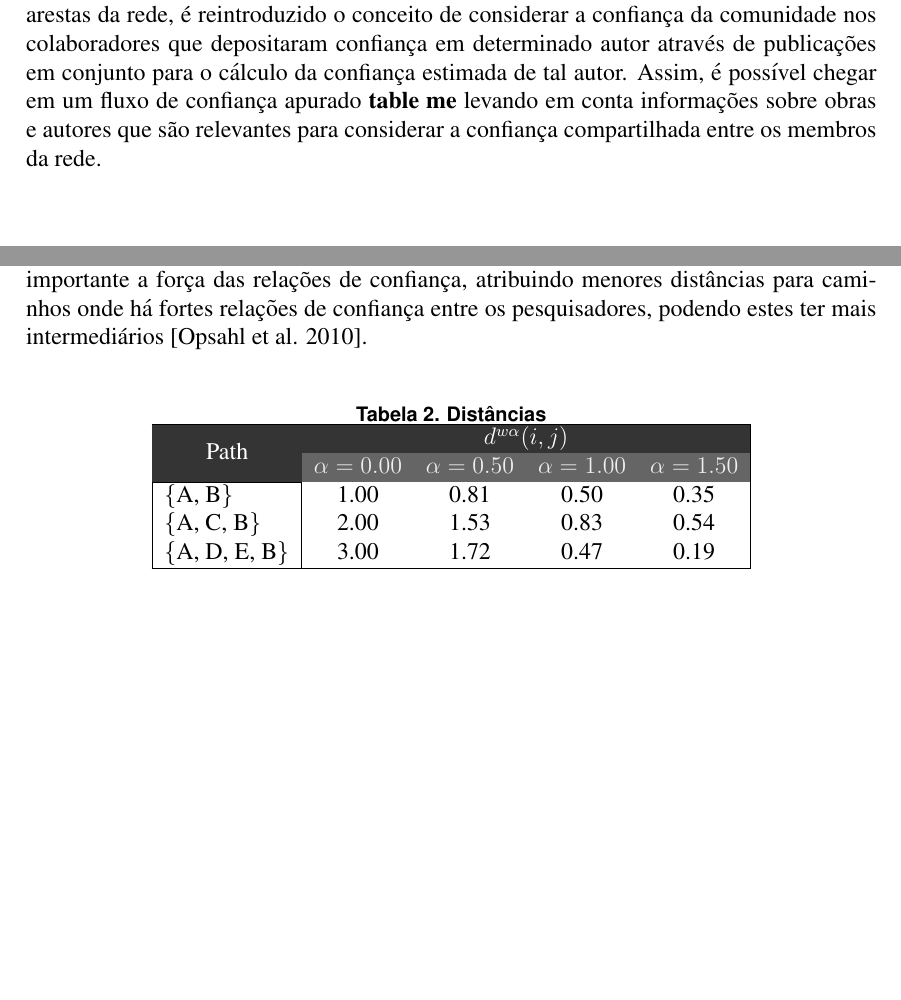
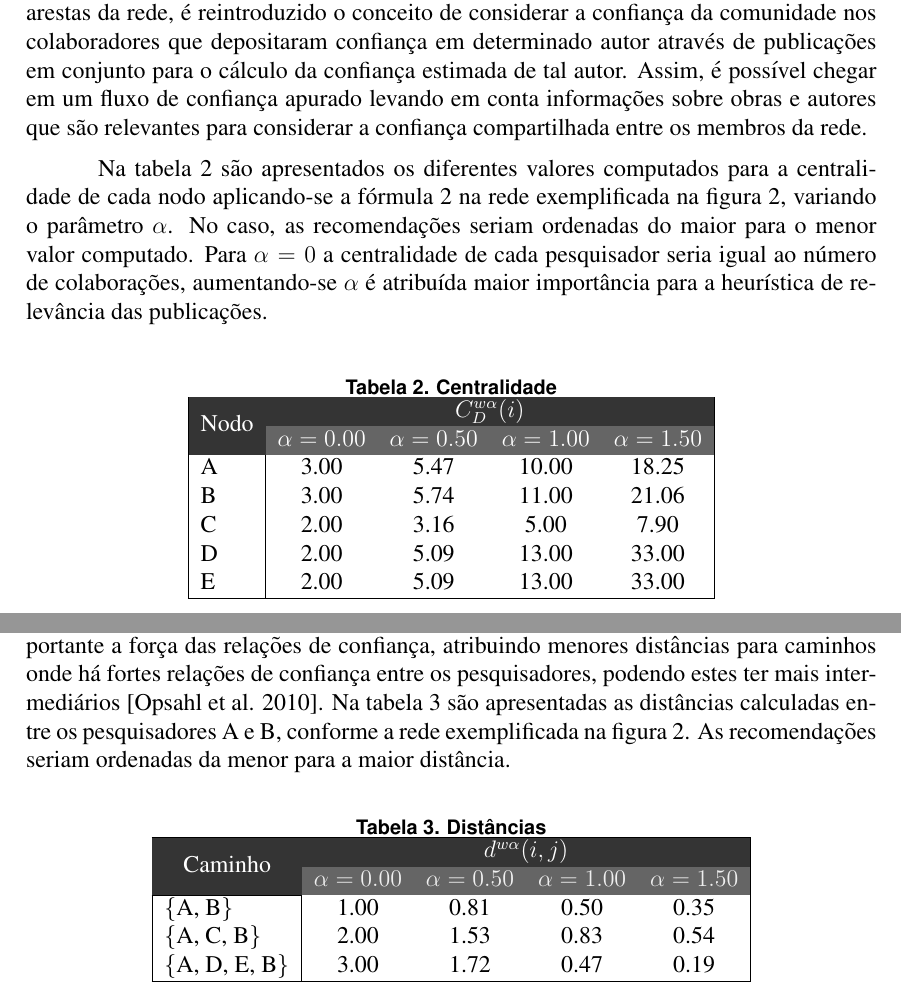
Before and after one commit to jprask/TFG, a LaTeX paper (paper/main.tex): two parts of pages 10 and 11 of 15, joined at a grey line, cut so that both start at the same text, the shorter picture padded with empty space. Compiled offline with pdfLaTeX.

Commit message:
Add Tables & Figures
* Add centrality Table
* Switch ER figure
* Update text

```diff
--- a/paper/main.tex
+++ b/paper/main.tex
@@ -368,9 +368,37 @@ pesquisadores. A fórmula proposta faz isso definindo um parâmetro $\alpha$ par
 Ao incorporar o número e a relevância das publicações como um peso para as arestas da rede, é reintroduzido o conceito de
 considerar a confiança da comunidade nos colaboradores que depositaram confiança em determinado autor através de publicações
 em  conjunto para o cálculo da confiança estimada de tal autor. Assim, é possível chegar em um fluxo de confiança apurado
-\textbf{table me}
 levando em conta informações sobre obras e autores que são relevantes para considerar a confiança compartilhada entre
 os membros da rede.
+
+Na tabela \ref{tab:centrality} são apresentados os diferentes valores computados para a centralidade de cada nodo aplicando-se a
+fórmula \ref{eqn:centrality} na rede exemplificada na figura \ref{fig:network}, variando o parâmetro $\alpha$. No caso, as
+recomendações seriam ordenadas do maior para o menor valor computado. Para $\alpha = 0$ a centralidade de cada pesquisador seria
+igual ao número de colaborações, aumentando-se $\alpha$ é atribuída maior importância para a heurística de relevância das
+publicações.
+
+% Arrumar para o TFG 2: não juntar as duas traduções em uma única aresta
+
+\begin{center}
+  \begin{table}[ht]
+    \caption{Centralidade}
+    \label{tab:centrality}
+    \centering
+    \begin{tabular}{|lcccc|}
+      \hline
+      \rowcolor[HTML]{343434}
+      \multicolumn{1}{|c}{\cellcolor[HTML]{343434}{\color[HTML]{FFFFFF} }}                       & \multicolumn{4}{c|}{\cellcolor[HTML]{343434}{\color[HTML]{FFFFFF} $C_D ^{w \alpha} (i)$}}                                              \\
+      \rowcolor[HTML]{656565}
+      \multicolumn{1}{|c}{\multirow{-2}{*}{\cellcolor[HTML]{343434}{\color[HTML]{FFFFFF} Nodo}}} & {\color[HTML]{FFFFFF} $\alpha = 0.00$} & {\color[HTML]{FFFFFF} $\alpha = 0.50$} & {\color[HTML]{FFFFFF} $\alpha = 1.00$} & {\color[HTML]{FFFFFF} $\alpha = 1.50$} \\
+      \multicolumn{1}{|l|}{A}                                                                    & 3.00                        & 5.47                        & 10.00                       & 18.25                       \\
+      \multicolumn{1}{|l|}{B}                                                                    & 3.00                        & 5.74                        & 11.00                       & 21.06                       \\
+      \multicolumn{1}{|l|}{C}                                                                    & 2.00                        & 3.16                        & 5.00                        & 7.90                        \\
+      \multicolumn{1}{|l|}{D}                                                                    & 2.00                        & 5.09                        & 13.00                       & 33.00                       \\
+      \multicolumn{1}{|l|}{E}                                                                    & 2.00                        & 5.09                        & 13.00                       & 33.00                       \\ \hline
+    \end{tabular}
+  \end{table}
+\end{center}
+
 
 \subsubsection{Distância} \label{sect:distance}
 
@@ -396,7 +424,9 @@ Esse conceito, aplicado à rede de colaborações, significa que a distância en
 de confiança das conexões bem como o número de pesquisadores intermediários. Para $\alpha < 1$, caminhos com maior número de
 intermediários são considerados mais distantes, enquanto $\alpha > 1$ vai considerar mais importante a força das relações de
 confiança, atribuindo menores distâncias para caminhos onde há fortes relações de confiança entre os pesquisadores, podendo estes
-ter mais intermediários \cite{opsahl2010node}.
+ter mais intermediários \cite{opsahl2010node}. Na tabela \ref{tab:distances} são apresentadas as distâncias calculadas entre os
+pesquisadores A e B, conforme a rede exemplificada na figura \ref{fig:network}. As recomendações seriam ordenadas da menor para a
+maior distância.
 
 \begin{center}
   \begin{table}[ht]
@@ -408,7 +438,7 @@ ter mais intermediários \cite{opsahl2010node}.
       \rowcolor[HTML]{343434}
       \multicolumn{1}{|c}{\cellcolor[HTML]{343434}{\color[HTML]{FFFFFF} }}                       & \multicolumn{4}{c|}{\cellcolor[HTML]{343434}{\color[HTML]{FFFFFF} $ d^{w\alpha}(i, j) $}}                                               \\
       \rowcolor[HTML]{656565}
-      \multicolumn{1}{|c}{\multirow{-2}{*}{\cellcolor[HTML]{343434}{\color[HTML]{FFFFFF} Path}}} & {\color[HTML]{EFEFEF} $ \alpha = 0.00 $} & {\color[HTML]{EFEFEF} $ \alpha=0.50 $} & {\color[HTML]{EFEFEF} $ \alpha=1.00 $} & {\color[HTML]{EFEFEF} $ \alpha=1.50 $} \\ \cline{1-1}
+      \multicolumn{1}{|c}{\multirow{-2}{*}{\cellcolor[HTML]{343434}{\color[HTML]{FFFFFF} Caminho}}} & {\color[HTML]{EFEFEF} $ \alpha = 0.00 $} & {\color[HTML]{EFEFEF} $ \alpha=0.50 $} & {\color[HTML]{EFEFEF} $ \alpha=1.00 $} & {\color[HTML]{EFEFEF} $ \alpha=1.50 $} \\ \cline{1-1}
       \multicolumn{1}{|l|}{\{A, B\}}                                                             & 1.00                        & 0.81                        & 0.50                        & 0.35                        \\
       \multicolumn{1}{|l|}{\{A, C, B\}}                                                          & 2.00                        & 1.53                        & 0.83                        & 0.54                        \\
       \multicolumn{1}{|l|}{\{A, D, E, B\}}                                                       & 3.00                        & 1.72                        & 0.47                        & 0.19                        \\ \hline
```
Also changed, not shown: paper/SR-arch.png, paper/database.png, paper/main.pdf, paper/main.tex (9 more changed lines), 1 other file.
